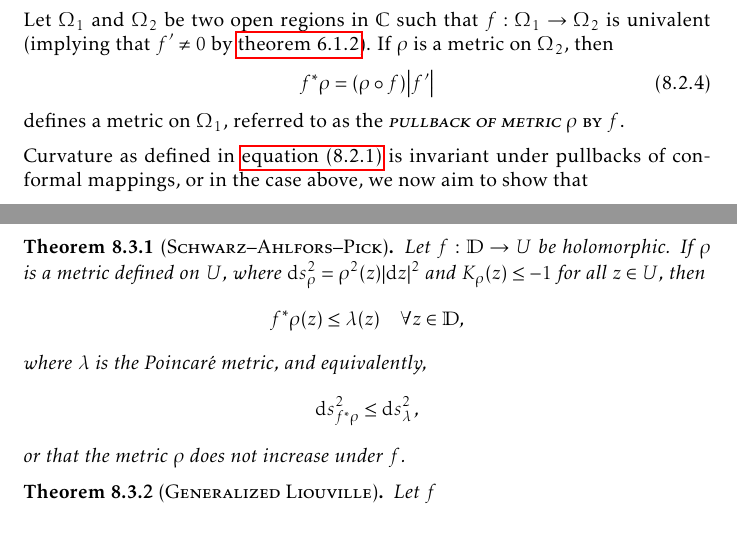
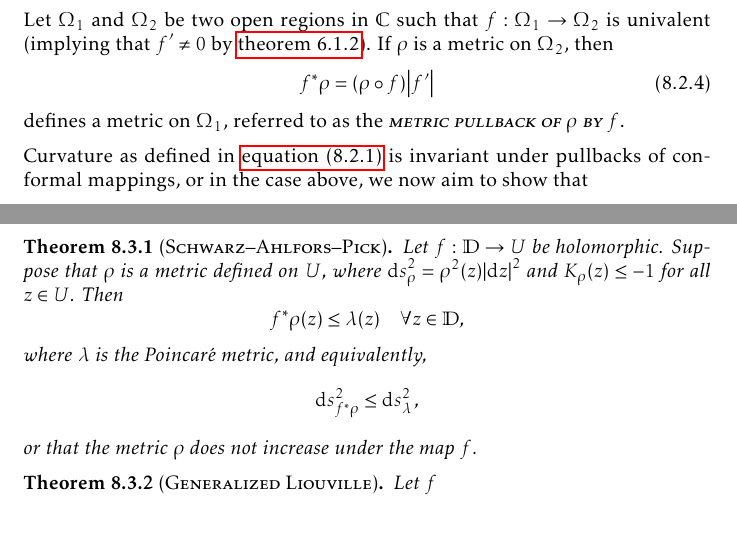
Before and after one commit to slipperking/complex-analysis-latex, a LaTeX document (main.tex): two parts of pages 178 and 179 of 190, joined at a grey line, cut so that both start at the same text. Compiled offline with pdfLaTeX.

Commit message:
overleaf_to_git (Sat Sep 20 13:31:52 2025 -0700): update main.tex from r21775 to r21778

```diff
--- a/main.tex
+++ b/main.tex
@@ -3984,7 +3984,7 @@ The importance of the selected regions lies in the uniformization as mentioned i
 Let \(\Omega_1\) and \(\Omega_2\) be two open regions in \(\mathbb{C}\) such that \(f:\Omega_1\to\Omega_2\) is univalent (implying that \(f'\neq 0\) by \cref{lemma:univalentnonvanishingderivative}). If \(\rho\) is a metric on \(\Omega_2\), then
 \begin{equation}
     f^*\rho=(\rho\circ f)\abs{f'}\label{eq:pullbackmetric}
-\end{equation} defines a metric on \(\Omega_1\), referred to as the \textscsl{pullback of metric} \(\rho\) \textsc{by} \(f\).
+\end{equation} defines a metric on \(\Omega_1\), referred to as the \textscsl{metric pullback of} \(\rho\) \textscsl{by} \(f\).
 
 Curvature as defined in \cref{eq:curvatureofmetric} is invariant under pullbacks of conformal mappings, or in the case above, we now aim to show that
 \begin{equation}
@@ -4005,8 +4005,8 @@ In 1938, Lars Ahlfors provided a further generalization via curvatures, promptin
 
 The hyperbolic metric \(\lambda\) in \cref{eq:poincaremetricdefinition} does not increase under any holomorphic \(f:\mathbb{D}\to\mathbb{D}\). It was realized that this was a consequence of the constant negative curvature \(-1\) of \(\lambda\).
 \begin{theorem}[\textsc{Schwarz--Ahlfors--Pick}]\label{thm:schwarzahlforspick}
-    Let \(f:\mathbb{D}\to U\) be holomorphic. If \(\rho\) is a metric defined on \(U\), where \(\dd{s}^2_\rho=\rho^2(z)\abs{\ddz}^2\) and \(K_\rho(z)\leq -1\) for all \(z\in U\), then \[f^*\rho(z)\leq\lambda(z)\quad\forall z\in\mathbb{D},\]
-    where \(\lambda\) is the Poincaré metric, and equivalently, \[\dd{s}^2_{f^*\rho}\leq\dd{s}^2_\lambda,\] or that the metric \(\rho\) does not increase under \(f\).
+    Let \(f:\mathbb{D}\to U\) be holomorphic. Suppose that \(\rho\) is a metric defined on \(U\), where \(\dd{s}^2_\rho=\rho^2(z)\abs{\ddz}^2\) and \(K_\rho(z)\leq -1\) for all \(z\in U\). Then \[f^*\rho(z)\leq\lambda(z)\quad\forall z\in\mathbb{D},\]
+    where \(\lambda\) is the Poincaré metric, and equivalently, \[\dd{s}^2_{f^*\rho}\leq\dd{s}^2_\lambda,\] or that the metric \(\rho\) does not increase under the map \(f\).
 \end{theorem}
 \begin{theorem}[\textsc{Generalized Liouville}]
     Let \(f\)
```
